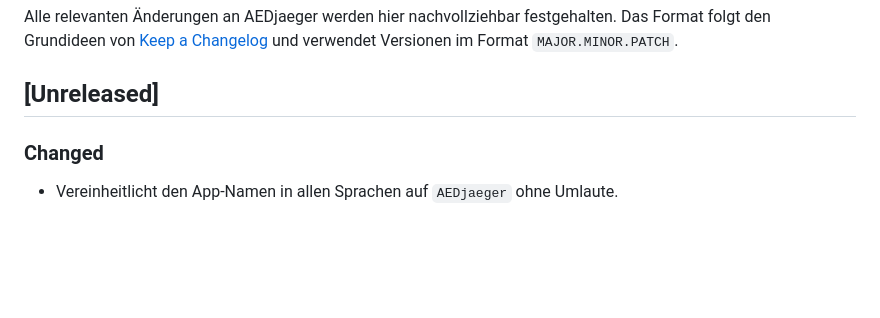
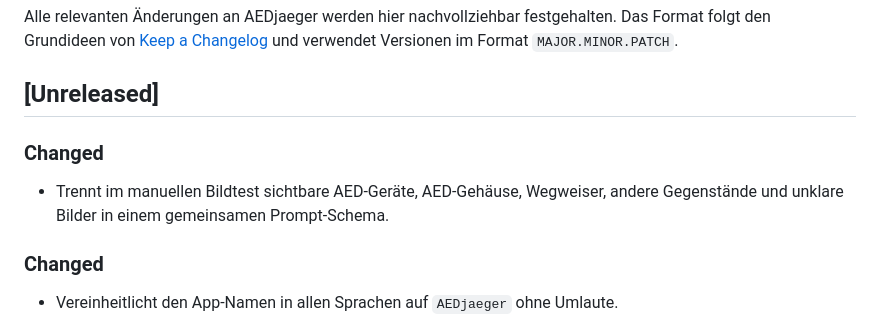
Before and after one commit to FrnkMrz/AEDjaeger, a Markdown page: CHANGELOG.md, the part around the change. GitHub-like rendering; blank space fills up the shorter version.

Commit message:
Dokumentiert einheitliche Bildklassen

```diff
--- a/CHANGELOG.md
+++ b/CHANGELOG.md
@@ -3,6 +3,10 @@
 Alle relevanten Änderungen an AEDjaeger werden hier nachvollziehbar festgehalten. Das Format folgt den Grundideen von [Keep a Changelog](https://keepachangelog.com/en/1.1.0/) und verwendet Versionen im Format `MAJOR.MINOR.PATCH`.
 
 ## [Unreleased]
+
+### Changed
+
+- Trennt im manuellen Bildtest sichtbare AED-Geräte, AED-Gehäuse, Wegweiser, andere Gegenstände und unklare Bilder in einem gemeinsamen Prompt-Schema.
 
 ### Changed
 
```
